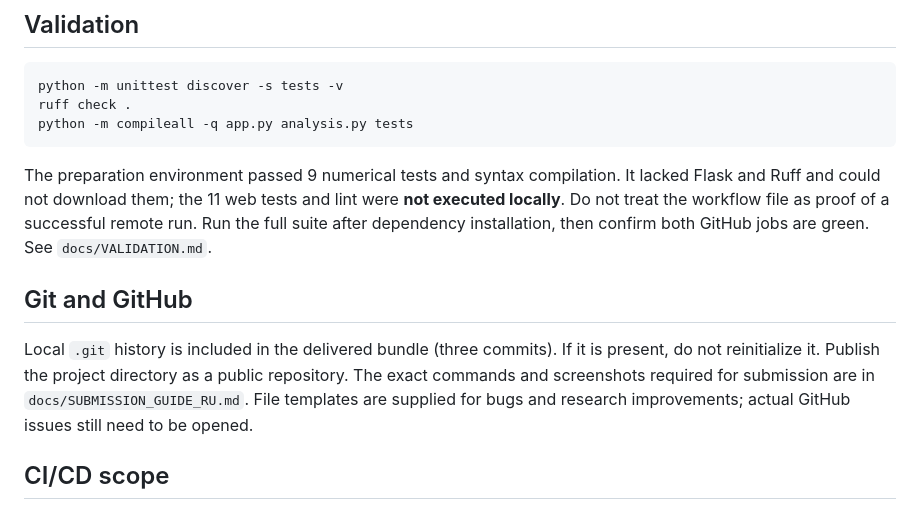
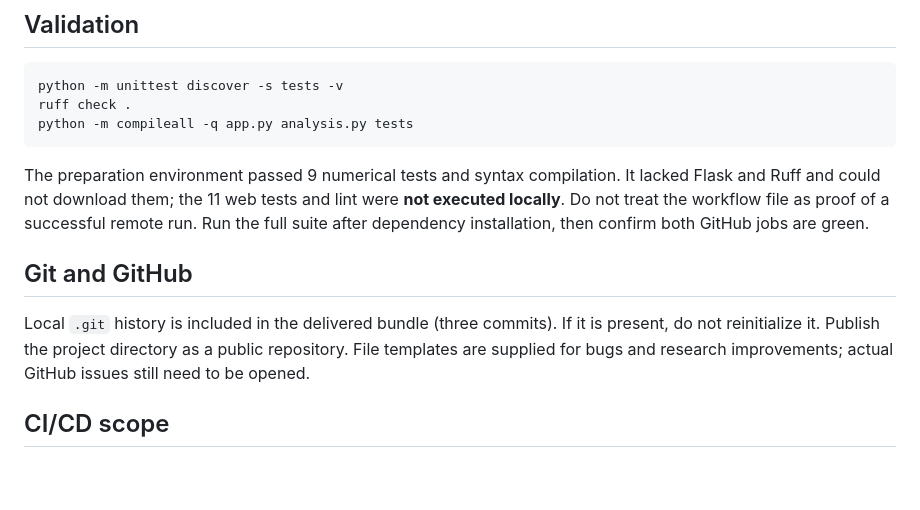
Before and after one commit to IdAbdr/AASD, a Markdown page: README.md, the part around the change. GitHub-like rendering; blank space fills up the shorter version.

````diff
--- a/README.md
+++ b/README.md
@@ -45,11 +45,11 @@ python -m unittest discover -s tests -v
 ruff check .
 python -m compileall -q app.py analysis.py tests
 ```
-The preparation environment passed 9 numerical tests and syntax compilation. It lacked Flask and Ruff and could not download them; the 11 web tests and lint were **not executed locally**. Do not treat the workflow file as proof of a successful remote run. Run the full suite after dependency installation, then confirm both GitHub jobs are green. See `docs/VALIDATION.md`.
+The preparation environment passed 9 numerical tests and syntax compilation. It lacked Flask and Ruff and could not download them; the 11 web tests and lint were **not executed locally**. Do not treat the workflow file as proof of a successful remote run. Run the full suite after dependency installation, then confirm both GitHub jobs are green.
 
 ## Git and GitHub
 
-Local `.git` history is included in the delivered bundle (three commits). If it is present, do not reinitialize it. Publish the project directory as a public repository. The exact commands and screenshots required for submission are in `docs/SUBMISSION_GUIDE_RU.md`. File templates are supplied for bugs and research improvements; actual GitHub issues still need to be opened.
+Local `.git` history is included in the delivered bundle (three commits). If it is present, do not reinitialize it. Publish the project directory as a public repository. File templates are supplied for bugs and research improvements; actual GitHub issues still need to be opened.
 
 ## CI/CD scope
 
````
